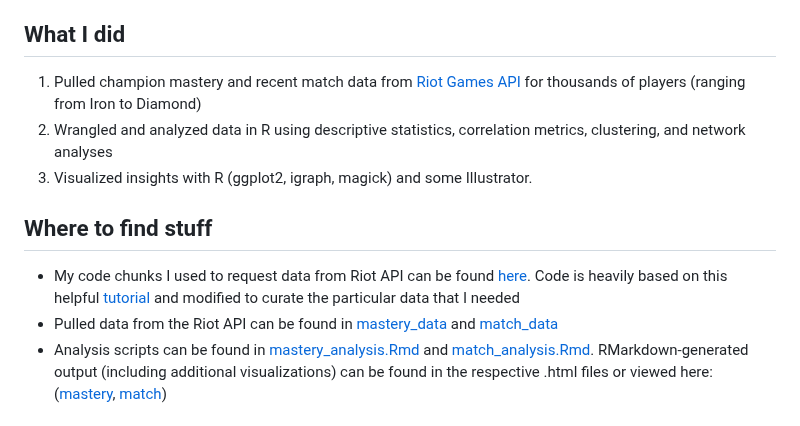
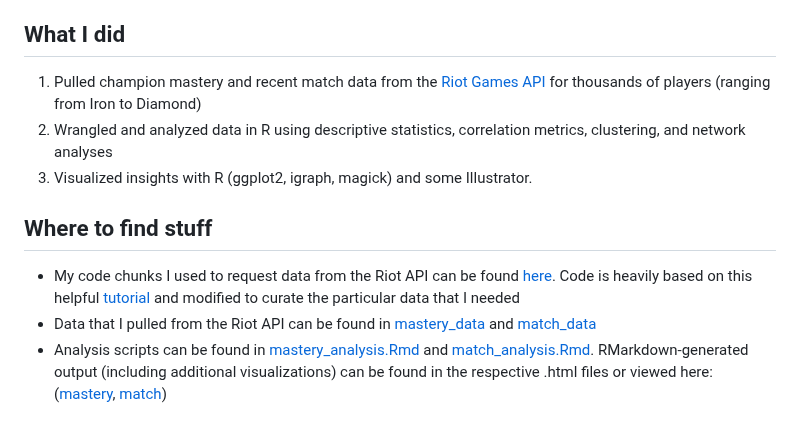
Before and after one commit to marlietandoc/lol_analysis, a Markdown page: README.md, the part around the change. GitHub-like rendering.

Commit message:
Update read me for clarity

```diff
--- a/README.md
+++ b/README.md
@@ -6,13 +6,13 @@
 
 
 ## What I did
-1. Pulled champion mastery and recent match data from [Riot Games API](https://developer.riotgames.com/) for thousands of players (ranging from Iron to Diamond)
+1. Pulled champion mastery and recent match data from the [Riot Games API](https://developer.riotgames.com/) for thousands of players (ranging from Iron to Diamond)
 2. Wrangled and analyzed data in R using descriptive statistics, correlation metrics, clustering, and network analyses
 3. Visualized insights with R (ggplot2, igraph, magick) and some Illustrator.
 
 ## Where to find stuff
-- My code chunks I used to request data from Riot API can be found [here](/riot_api_fetch). Code is heavily based on this helpful [tutorial](https://rpubs.com/WallabyKingdom/riot-api) and modified to curate the particular data that I needed
-- Pulled data from the Riot API can be found in [mastery_data](/mastery_data) and [match_data](/match_data)
+- My code chunks I used to request data from the Riot API can be found [here](/riot_api_fetch). Code is heavily based on this helpful [tutorial](https://rpubs.com/WallabyKingdom/riot-api) and modified to curate the particular data that I needed
+- Data that I pulled from the Riot API can be found in [mastery_data](/mastery_data) and [match_data](/match_data)
 - Analysis scripts can be found in [mastery_analysis.Rmd](/mastery_analysis.Rmd) and [match_analysis.Rmd](/match_analysis.Rmd). RMarkdown-generated output (including additional visualizations) can be found in the respective .html files or viewed here: ([mastery](https://htmlpreview.github.io/?https://github.com/marlietandoc/lol/blob/main/mastery_analysis.html), [match](https://htmlpreview.github.io/?https://github.com/marlietandoc/lol/blob/main/match_analysis.html))
 
 
```
